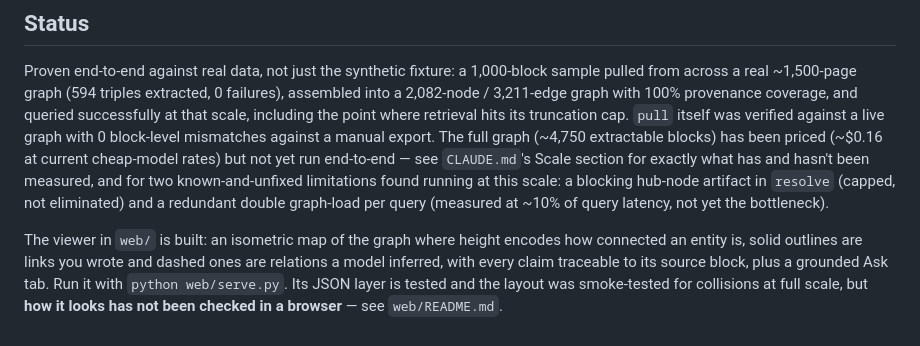
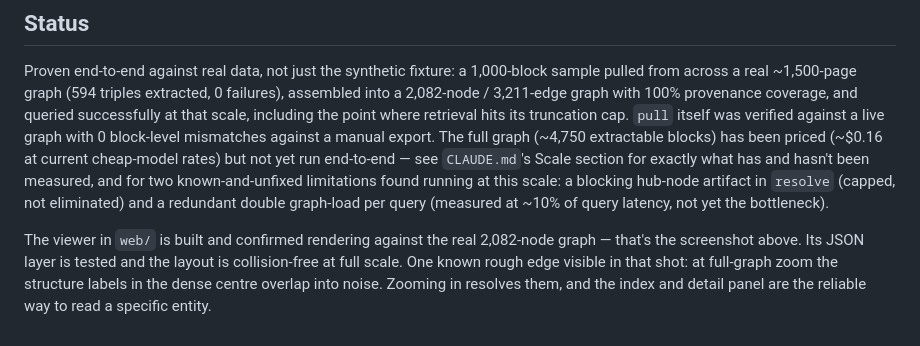
Before and after one commit to njcurtis3/roamex, a Markdown page: README.md, the part around the change printed below. GitHub-like rendering.

```diff
--- a/README.md
+++ b/README.md
@@ -157,9 +188,8 @@ measured, and for two known-and-unfixed limitations found running at this scale:
 hub-node artifact in `resolve` (capped, not eliminated) and a redundant double graph-load per
 query (measured at ~10% of query latency, not yet the bottleneck).
 
-The viewer in `web/` is built: an isometric map of the graph where height encodes how
-connected an entity is, solid outlines are links you wrote and dashed ones are relations a
-model inferred, with every claim traceable to its source block, plus a grounded Ask tab.
-Run it with `python web/serve.py`. Its JSON layer is tested and the layout was
-smoke-tested for collisions at full scale, but **how it looks has not been checked in a
-browser** — see `web/README.md`.
+The viewer in `web/` is built and confirmed rendering against the real 2,082-node graph —
+that's the screenshot above. Its JSON layer is tested and the layout is collision-free at
+full scale. One known rough edge visible in that shot: at full-graph zoom the structure
+labels in the dense centre overlap into noise. Zooming in resolves them, and the index and
+detail panel are the reliable way to read a specific entity.
```
Also changed, not shown: other parts of README.md (+31 -0 lines), CLAUDE.md (+6 -4 lines), web/README.md (+9 -4 lines), docs/viewer.png (added).
